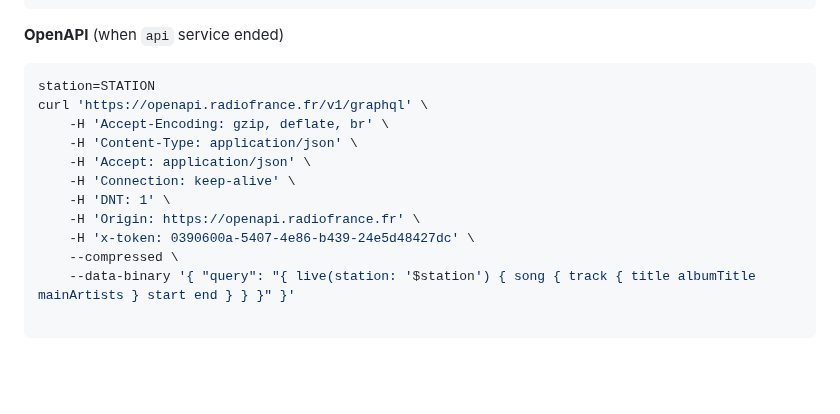
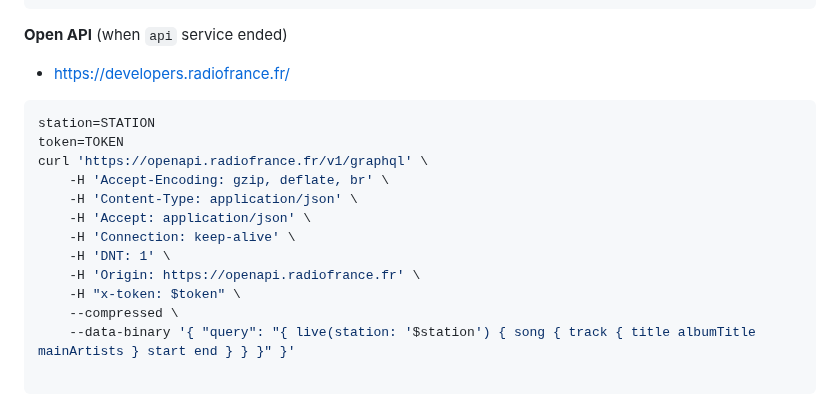
Before and after one commit to rern/_assets, a Markdown page: Notes/APIs/RadioFrance.md, the part around the change. Rendered like a GitHub page; blank space fills up the shorter version.

````diff
--- a/Notes/APIs/RadioFrance.md
+++ b/Notes/APIs/RadioFrance.md
@@ -42,9 +42,11 @@ coverurl=$( jq .visual <<< $step )
 countdown=$( jq .visual <<< $step )
 ```
 
-**OpenAPI** (when `api` service ended)
+**Open API** (when `api` service ended)
+- https://developers.radiofrance.fr/
 ```sh
 station=STATION
+token=TOKEN
 curl 'https://openapi.radiofrance.fr/v1/graphql' \
 	-H 'Accept-Encoding: gzip, deflate, br' \
 	-H 'Content-Type: application/json' \
@@ -52,7 +54,7 @@ curl 'https://openapi.radiofrance.fr/v1/graphql' \
 	-H 'Connection: keep-alive' \
 	-H 'DNT: 1' \
 	-H 'Origin: https://openapi.radiofrance.fr' \
-	-H 'x-token: 0390600a-5407-4e86-b439-24e5d48427dc' \
+	-H "x-token: $token" \
 	--compressed \
 	--data-binary '{ "query": "{ live(station: '$station') { song { track { title albumTitle mainArtists } start end } } }" }'
 
````
